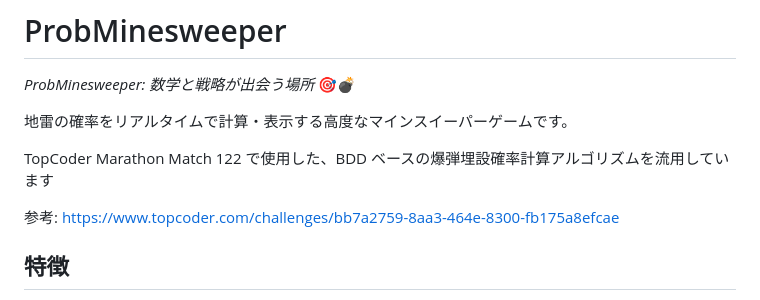
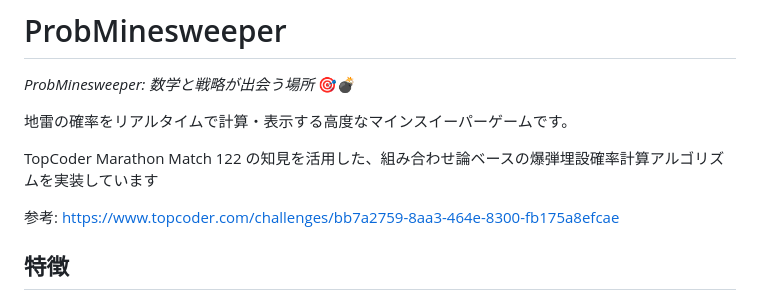
Before and after one commit to siman-man/ProbMinesweeper, a Markdown page: README.md, the part around the change. Drawn GitHub-style.

```diff
--- a/README.md
+++ b/README.md
@@ -4,7 +4,7 @@
 
 地雷の確率をリアルタイムで計算・表示する高度なマインスイーパーゲームです。
 
-TopCoder Marathon Match 122 で使用した、BDD ベースの爆弾埋設確率計算アルゴリズムを流用しています
+TopCoder Marathon Match 122 の知見を活用した、組み合わせ論ベースの爆弾埋設確率計算アルゴリズムを実装しています
 
 参考: https://www.topcoder.com/challenges/bb7a2759-8aa3-464e-8300-fb175a8efcae
 
```
